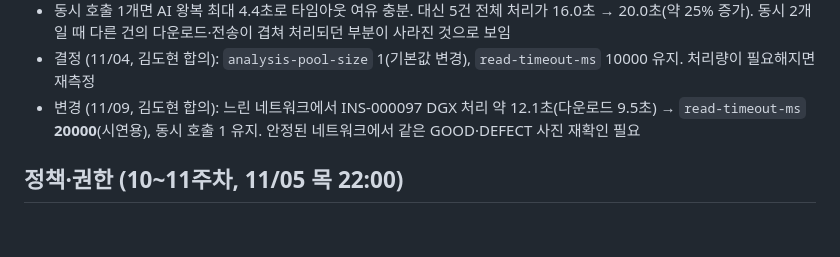
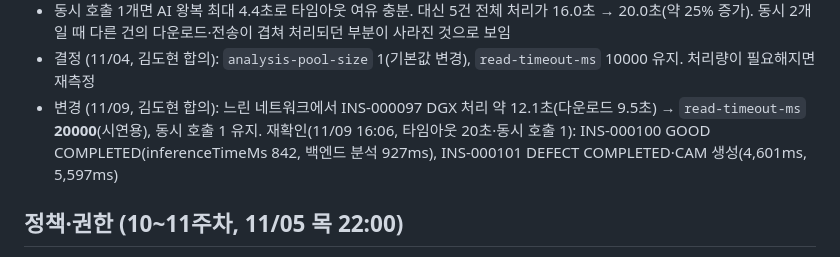
Before and after one commit to eseungq/Capstone_2026-2, a Markdown page: docs/통합_점검표.md, the part around the change. Drawn GitHub-style; blank space fills up the shorter version.

Commit message:
통합 점검표에 타임아웃 20초 적용 후 GOOD·DEFECT 재확인 결과 기록 (INS-000100·101)

```diff
--- a/docs/통합_점검표.md
+++ b/docs/통합_점검표.md
@@ -115,7 +115,7 @@
 - AI는 추론·CAM을 한 건씩 처리(김도현). 동시 2건이면 두 번째 건이 AI 안에서 기다려 inferenceTimeMs가 최대 8.9초. 읽기 타임아웃 10초는 응답 첫 바이트까지 기다리는 시간이라 여유 약 1초
 - 동시 호출 1개면 AI 왕복 최대 4.4초로 타임아웃 여유 충분. 대신 5건 전체 처리가 16.0초 → 20.0초(약 25% 증가). 동시 2개일 때 다른 건의 다운로드·전송이 겹쳐 처리되던 부분이 사라진 것으로 보임
 - 결정 (11/04, 김도현 합의): `analysis-pool-size` 1(기본값 변경), `read-timeout-ms` 10000 유지. 처리량이 필요해지면 재측정
-- 변경 (11/09, 김도현 합의): 느린 네트워크에서 INS-000097 DGX 처리 약 12.1초(다운로드 9.5초) → `read-timeout-ms` **20000**(시연용), 동시 호출 1 유지. 안정된 네트워크에서 같은 GOOD·DEFECT 사진 재확인 필요
+- 변경 (11/09, 김도현 합의): 느린 네트워크에서 INS-000097 DGX 처리 약 12.1초(다운로드 9.5초) → `read-timeout-ms` **20000**(시연용), 동시 호출 1 유지. 재확인(11/09 16:06, 타임아웃 20초·동시 호출 1): INS-000100 GOOD COMPLETED(inferenceTimeMs 842, 백엔드 분석 927ms), INS-000101 DEFECT COMPLETED·CAM 생성(4,601ms, 5,597ms)
 
 ## 정책·권한 (10~11주차, 11/05 목 22:00)
 
```
